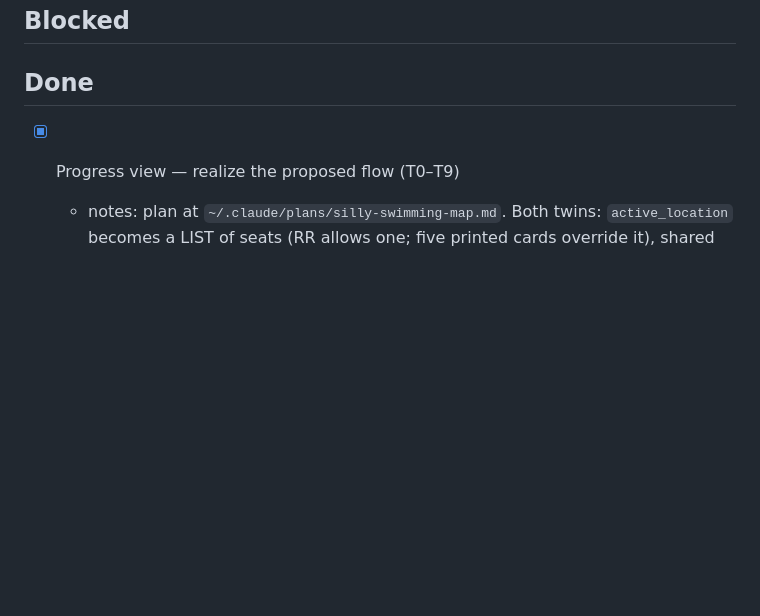
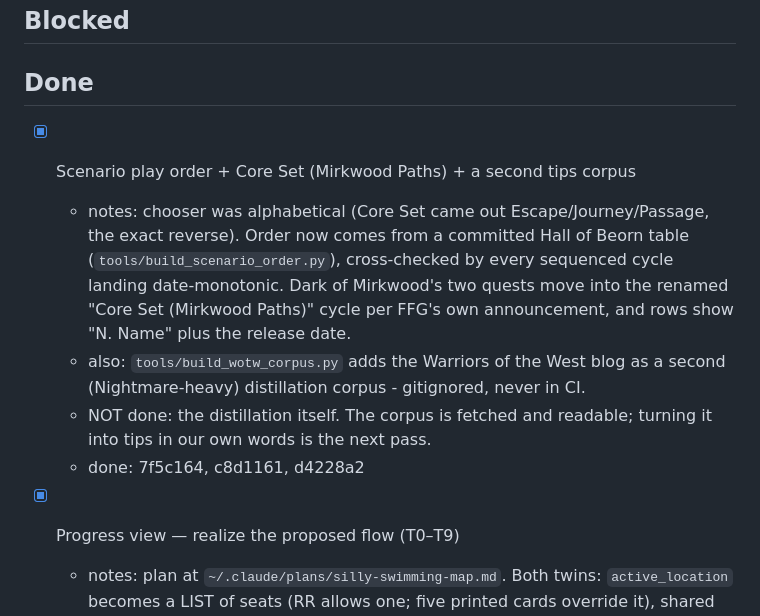
Before and after one commit to andrhamm/lotr-lcg-presto-hud, a Markdown page: TODO.md, the part around the change. Drawn GitHub-style; blank space fills up the shorter version.

Commit message:
chore(todo): record the catalog-order and second-corpus work

```diff
--- a/TODO.md
+++ b/TODO.md
@@ -59,6 +59,19 @@ across columns, and surface blockers here.
 ## Blocked
 
 ## Done
+
+- [x] Scenario play order + Core Set (Mirkwood Paths) + a second tips corpus
+  - notes: chooser was alphabetical (Core Set came out Escape/Journey/Passage,
+    the exact reverse). Order now comes from a committed Hall of Beorn table
+    (`tools/build_scenario_order.py`), cross-checked by every sequenced cycle
+    landing date-monotonic. Dark of Mirkwood's two quests move into the
+    renamed "Core Set (Mirkwood Paths)" cycle per FFG's own announcement, and
+    rows show "N. Name" plus the release date.
+  - also: `tools/build_wotw_corpus.py` adds the Warriors of the West blog as a
+    second (Nightmare-heavy) distillation corpus - gitignored, never in CI.
+  - NOT done: the distillation itself. The corpus is fetched and readable;
+    turning it into tips in our own words is the next pass.
+  - done: 7f5c164, c8d1161, d4228a2
 
 - [x] Progress view — realize the proposed flow (T0–T9)
   - notes: plan at `~/.claude/plans/silly-swimming-map.md`. Both twins:
```
